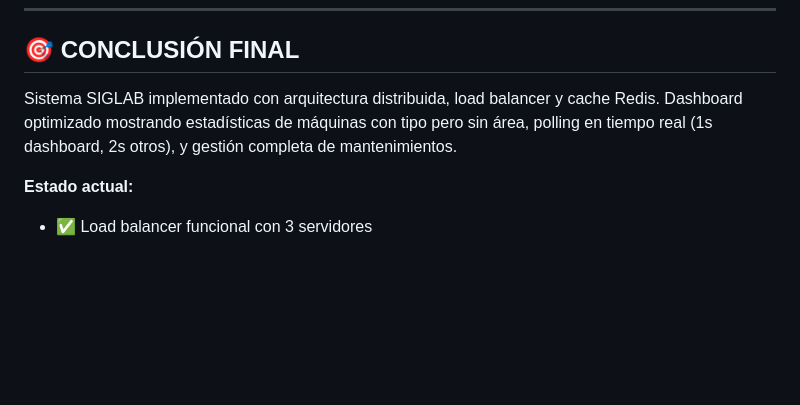
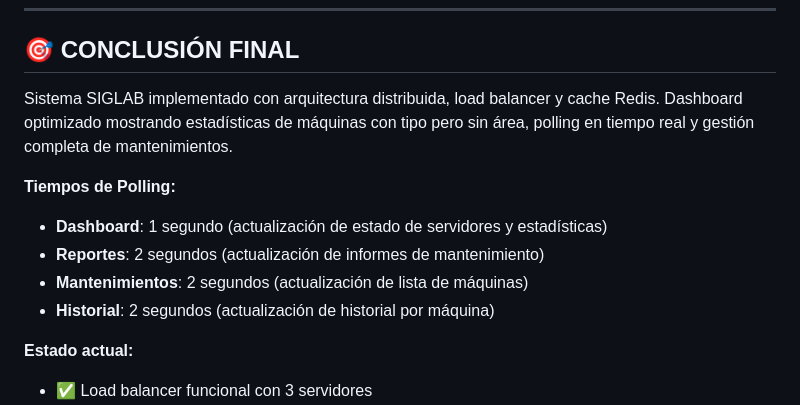
Before and after one commit to Fabian-Cuev4/PP1_01, a Markdown page: README.md, the part around the change. GitHub-like rendering; blank space fills up the shorter version.

Commit message:
correciones finales vf2.2

```diff
--- a/README.md
+++ b/README.md
@@ -703,7 +703,13 @@ curl http://localhost:8084/status | jq
 
 ## 🎯 CONCLUSIÓN FINAL
 
-Sistema SIGLAB implementado con arquitectura distribuida, load balancer y cache Redis. Dashboard optimizado mostrando estadísticas de máquinas con tipo pero sin área, polling en tiempo real (1s dashboard, 2s otros), y gestión completa de mantenimientos.
+Sistema SIGLAB implementado con arquitectura distribuida, load balancer y cache Redis. Dashboard optimizado mostrando estadísticas de máquinas con tipo pero sin área, polling en tiempo real y gestión completa de mantenimientos.
+
+**Tiempos de Polling:**
+- **Dashboard**: 1 segundo (actualización de estado de servidores y estadísticas)
+- **Reportes**: 2 segundos (actualización de informes de mantenimiento)
+- **Mantenimientos**: 2 segundos (actualización de lista de máquinas)
+- **Historial**: 2 segundos (actualización de historial por máquina)
 
 **Estado actual:**
 - ✅ Load balancer funcional con 3 servidores
```
